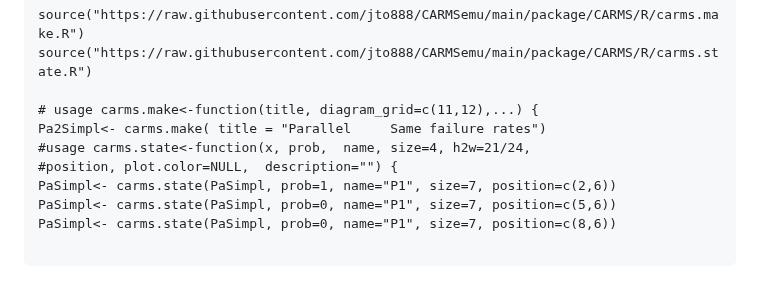
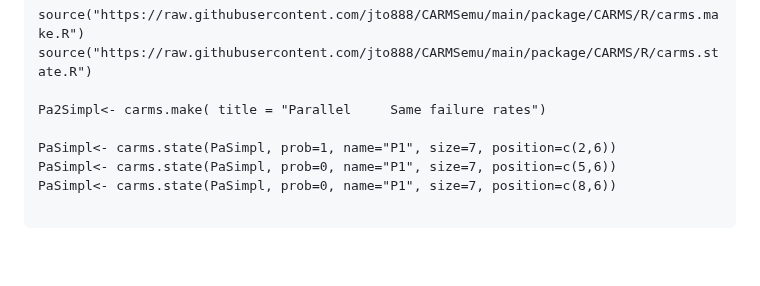
Before and after one commit to jto888/CARMSemu, a Markdown page: README.md, the part around the change. Drawn GitHub-style; blank space fills up the shorter version.

```diff
--- a/README.md
+++ b/README.md
@@ -166,10 +166,8 @@ Pa2Simpl.
 source("https://raw.githubusercontent.com/jto888/CARMSemu/main/package/CARMS/R/carms.make.R")
 source("https://raw.githubusercontent.com/jto888/CARMSemu/main/package/CARMS/R/carms.state.R")
 
-# usage carms.make<-function(title, diagram_grid=c(11,12),...) {
 Pa2Simpl<- carms.make( title = "Parallel     Same failure rates")
-#usage carms.state<-function(x, prob,  name, size=4, h2w=21/24,
-#position, plot.color=NULL,  description="") {
+
 PaSimpl<- carms.state(PaSimpl, prob=1, name="P1", size=7, position=c(2,6))
 PaSimpl<- carms.state(PaSimpl, prob=0, name="P1", size=7, position=c(5,6))
 PaSimpl<- carms.state(PaSimpl, prob=0, name="P1", size=7, position=c(8,6))
```
